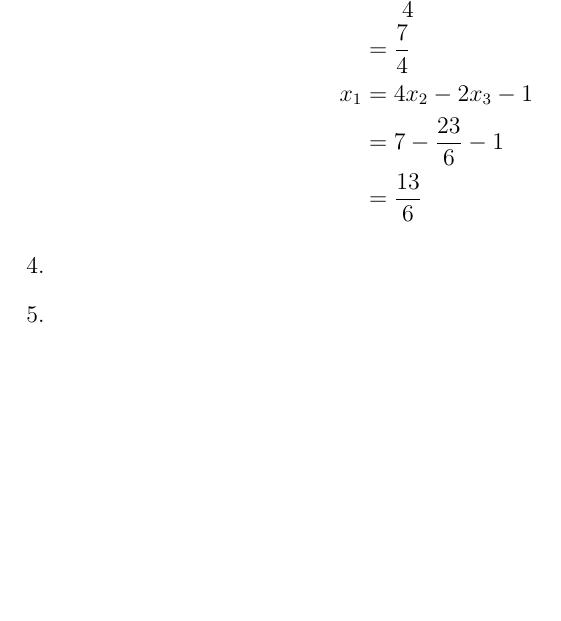
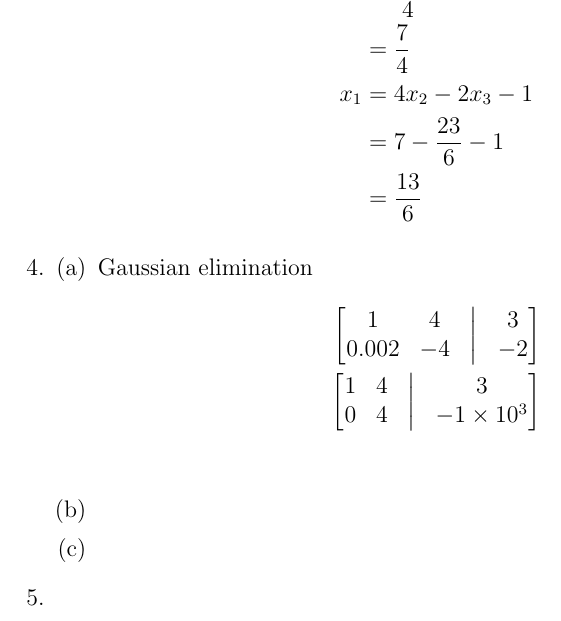
Before and after one commit to dan035-ucsd/MATH-102, a LaTeX document (math174hw1.tex): part of page 4 of 4, cut so that both start at the same text, the shorter picture padded with empty space. Compiled offline with pdfLaTeX.

Commit message:
Updated math174hw1

```diff
--- a/math174hw1.tex
+++ b/math174hw1.tex
@@ -163,6 +163,21 @@
                 \end{align*}
         \end{enumerate}
     \item %Problem 4
+        \begin{enumerate}[(a)]
+            \item Gaussian elimination
+                \begin{align*}
+                    \begin{bmatrix}
+                        1     &   4 &  \bigm| & 3\\
+                        0.002 &  -4 &  \bigm| & -2
+                    \end{bmatrix}& \\
+                    \begin{bmatrix}
+                        1 & 4 &  \bigm| & 3\\
+                        0 & 4 &  \bigm| & -1\times 10^3
+                    \end{bmatrix}& \\
+                \end{align*}
+            \item
+            \item
+        \end{enumerate}
 
     \item %Problem 5
     \item %Problem 6
```
Also changed, not shown: out_dir/math174hw1.pdf, 1 other file.
